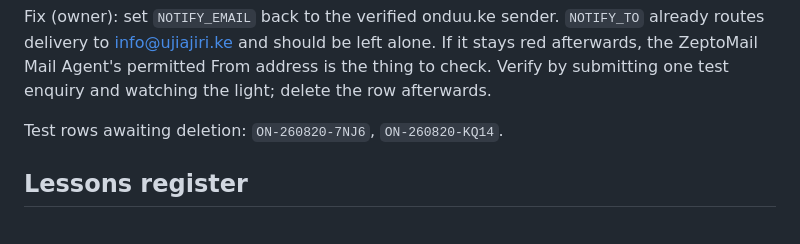
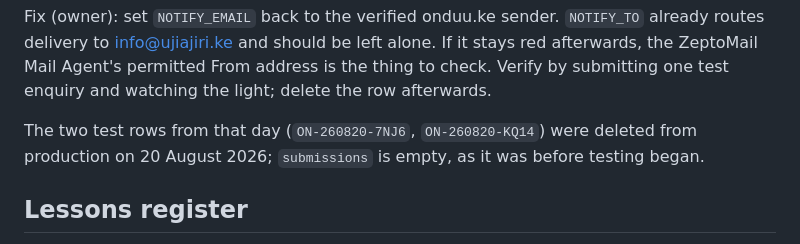
Before and after one commit to meonduu/onduu.ke, a Markdown page: OPERATIONS.md, the part around the change. Rendered like a GitHub page.

```diff
--- a/OPERATIONS.md
+++ b/OPERATIONS.md
@@ -88,7 +88,9 @@ alone. If it stays red afterwards, the ZeptoMail Mail Agent's permitted
 From address is the thing to check. Verify by submitting one test enquiry
 and watching the light; delete the row afterwards.
 
-Test rows awaiting deletion: `ON-260820-7NJ6`, `ON-260820-KQ14`.
+The two test rows from that day (`ON-260820-7NJ6`, `ON-260820-KQ14`) were
+deleted from production on 20 August 2026; `submissions` is empty, as it was
+before testing began.
 
 ## Lessons register
 
```
Also changed, not shown: CHANGELOG.md (+9 -1 lines).
